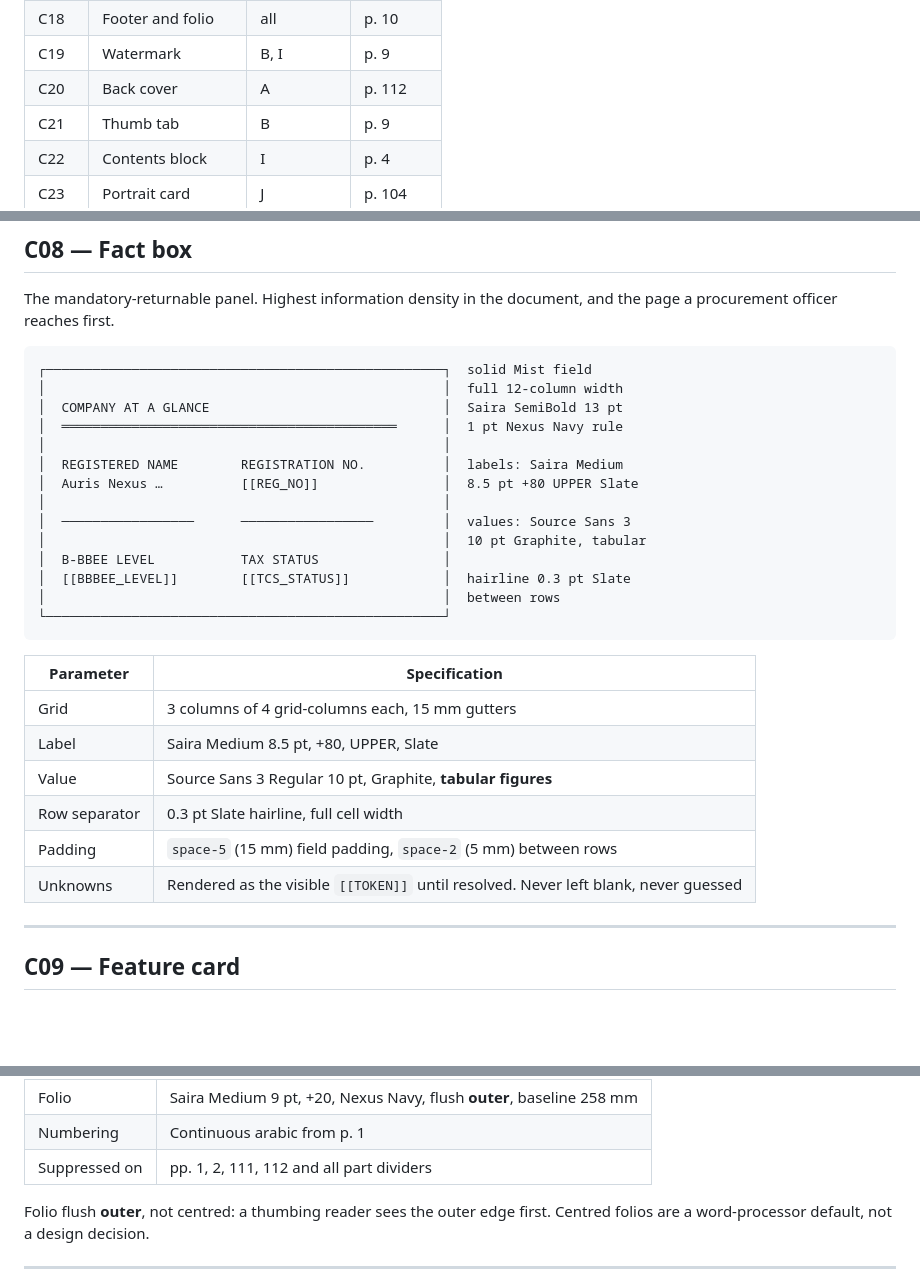
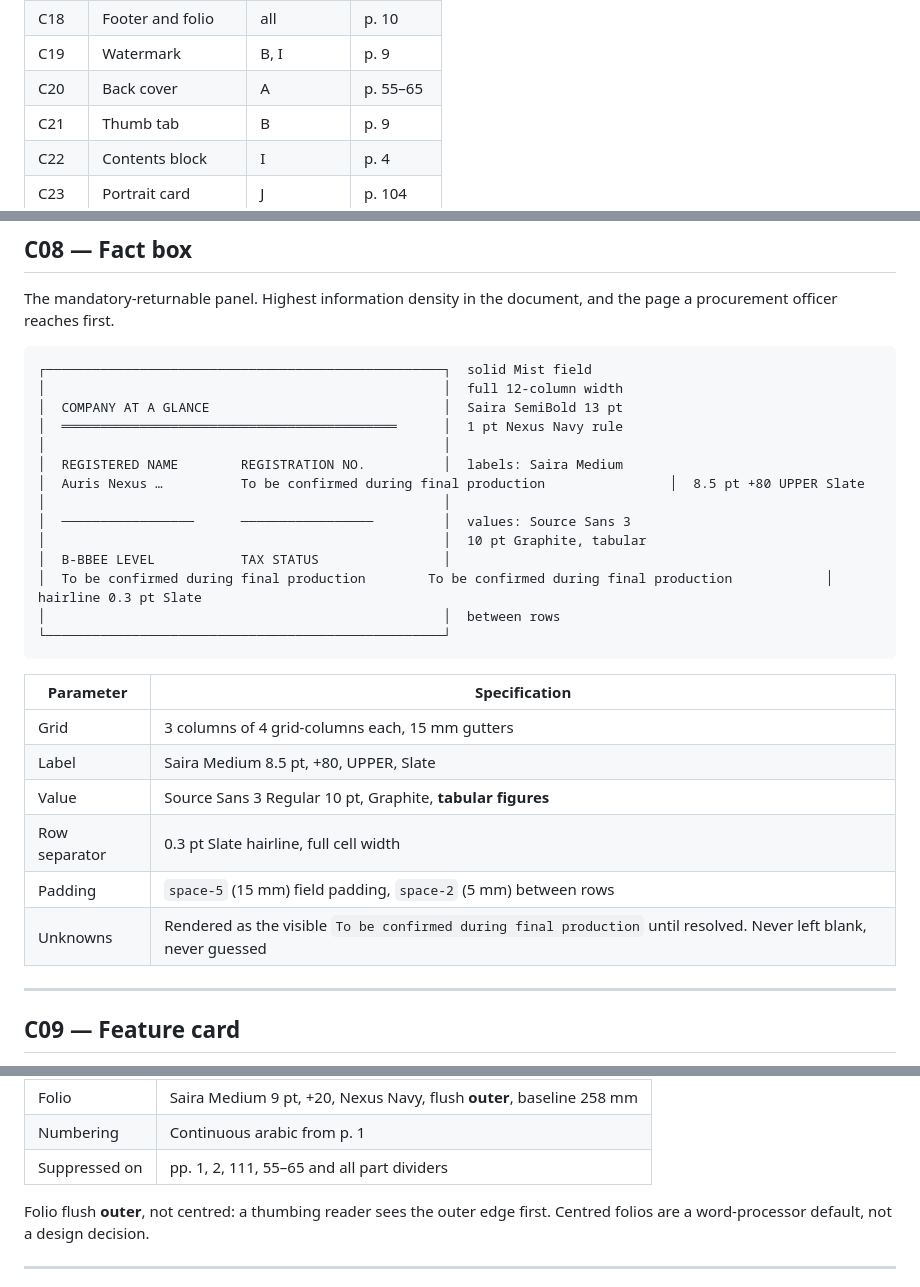
Before and after one commit to Jablo-cmd/Auris-Company-Profile, a Markdown page: 07_Branding/09_Components.md, 3 parts joined by grey strips. GitHub-like rendering; blank space fills up the shorter version.

Commit message:
Remove retired pagination and unresolved production placeholders

````diff
--- a/07_Branding/09_Components.md
+++ b/07_Branding/09_Components.md
@@ -51,7 +51,7 @@ Primary output is commercial sheet-fed offset. Full specification in `10_Print-P
 | C17 | Running header | all | p. 10 |
 | C18 | Footer and folio | all | p. 10 |
 | C19 | Watermark | B, I | p. 9 |
-| C20 | Back cover | A | p. 112 |
+| C20 | Back cover | A | p. 55–65 |
 | C21 | Thumb tab | B | p. 9 |
 | C22 | Contents block | I | p. 4 |
 | C23 | Portrait card | J | p. 104 |
@@ -281,12 +281,12 @@ procurement officer reaches first.
 │  ═══════════════════════════════════════════      │  1 pt Nexus Navy rule
 │                                                   │
 │  REGISTERED NAME        REGISTRATION NO.          │  labels: Saira Medium
-│  Auris Nexus …          [[REG_NO]]                │  8.5 pt +80 UPPER Slate
+│  Auris Nexus …          To be confirmed during final production                │  8.5 pt +80 UPPER Slate
 │                                                   │
 │  ─────────────────      ─────────────────         │  values: Source Sans 3
 │                                                   │  10 pt Graphite, tabular
 │  B-BBEE LEVEL           TAX STATUS                │
-│  [[BBBEE_LEVEL]]        [[TCS_STATUS]]            │  hairline 0.3 pt Slate
+│  To be confirmed during final production        To be confirmed during final production            │  hairline 0.3 pt Slate
 │                                                   │  between rows
 └───────────────────────────────────────────────────┘
 ```
@@ -298,7 +298,7 @@ procurement officer reaches first.
 | Value | Source Sans 3 Regular 10 pt, Graphite, **tabular figures** |
 | Row separator | 0.3 pt Slate hairline, full cell width |
 | Padding | `space-5` (15 mm) field padding, `space-2` (5 mm) between rows |
-| Unknowns | Rendered as the visible `[[TOKEN]]` until resolved. Never left blank, never guessed |
+| Unknowns | Rendered as the visible `To be confirmed during final production` until resolved. Never left blank, never guessed |
 
 ---
 
@@ -547,7 +547,7 @@ Auris Nexus Technologies · Corporate Profile 2026   42
 | Status line | Saira Regular 7.5 pt, Slate, flush **inner** |
 | Folio | Saira Medium 9 pt, +20, Nexus Navy, flush **outer**, baseline 258 mm |
 | Numbering | Continuous arabic from p. 1 |
-| Suppressed on | pp. 1, 2, 111, 112 and all part dividers |
+| Suppressed on | pp. 1, 2, 111, 55–65 and all part dividers |
 
 Folio flush **outer**, not centred: a thumbing reader sees the outer edge first. Centred folios are a
 word-processor default, not a design decision.
````
